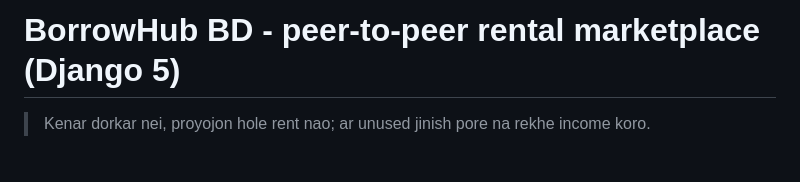
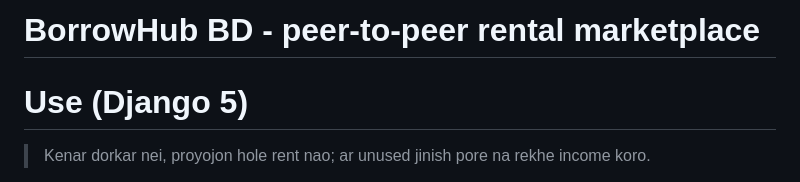
Before and after one commit to Pappokhan/borrowhub_bd, a Markdown page: README.md, the part around the change. Drawn GitHub-style.

Commit message:
Update README title and add usage section
Removed version specification from the title and added usage information.

```diff
--- a/README.md
+++ b/README.md
@@ -1,4 +1,5 @@
-# BorrowHub BD - peer-to-peer rental marketplace (Django 5)
+# BorrowHub BD - peer-to-peer rental marketplace
+# Use (Django 5)
 
 > Kenar dorkar nei, proyojon hole rent nao; ar unused jinish pore na rekhe income koro.
 
```
